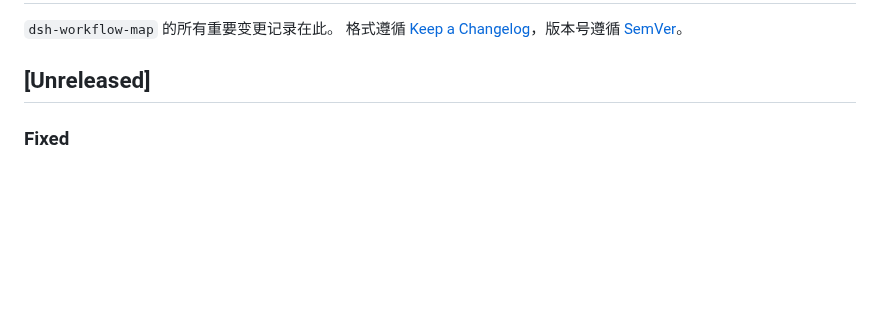
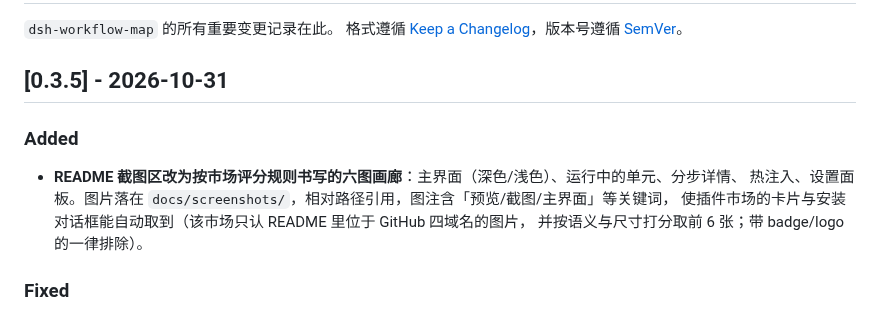
Before and after one commit to Joz739/dsh-workflow-map, a Markdown page: CHANGELOG.md, the part around the change. Rendered like a GitHub page; blank space fills up the shorter version.

```diff
--- a/CHANGELOG.md
+++ b/CHANGELOG.md
@@ -3,7 +3,14 @@
 `dsh-workflow-map` 的所有重要变更记录在此。
 格式遵循 [Keep a Changelog](https://keepachangelog.com/en/1.1.0/)，版本号遵循 [SemVer](https://semver.org/)。
 
-## [Unreleased]
+## [0.3.5] - 2026-10-31
+
+### Added
+
+- **README 截图区改为按市场评分规则书写的六图画廊**：主界面（深色/浅色）、运行中的单元、分步详情、
+  热注入、设置面板。图片落在 `docs/screenshots/`，相对路径引用，图注含「预览/截图/主界面」等关键词，
+  使插件市场的卡片与安装对话框能自动取到（该市场只认 README 里位于 GitHub 四域名的图片，
+  并按语义与尺寸打分取前 6 张；带 badge/logo 的一律排除）。
 
 ### Fixed
 
```
Also changed, not shown: README.en.md (+17 -5 lines), README.md (+16 -5 lines), docs/screenshots/01-main-dark.png (added), docs/screenshots/02-main-light.png (added), docs/screenshots/03-running-step.png (added), docs/screenshots/04-step-detail.png (added), docs/screenshots/05-hot-inject.png (added), docs/screenshots/06-settings.png (added), 1 other file.
